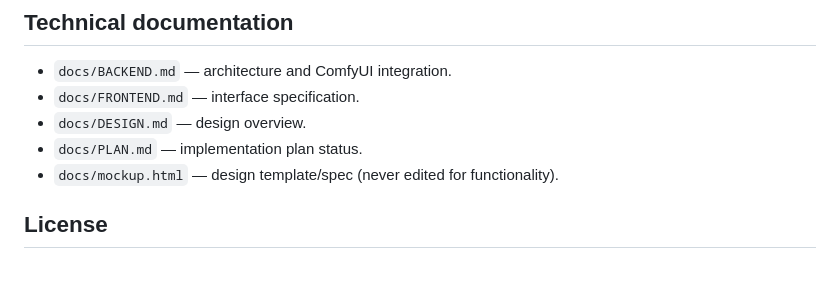
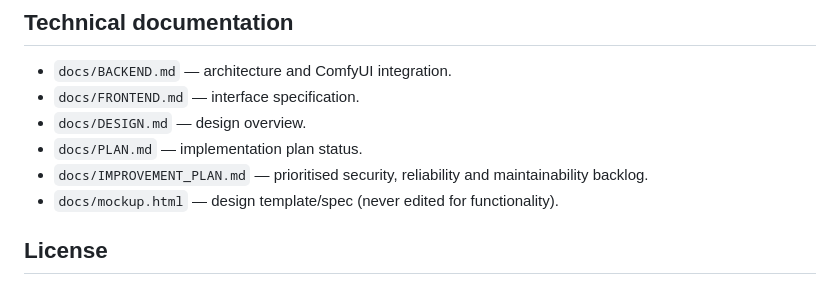
Before and after one commit to insecure-erasure/gradio-comfy-tools, a Markdown page: README.md, the part around the change. GitHub-like rendering.

```diff
--- a/README.md
+++ b/README.md
@@ -102,6 +102,7 @@ is persisted in the config file (`prompt_refiner_model`).
 - `docs/FRONTEND.md` — interface specification.
 - `docs/DESIGN.md` — design overview.
 - `docs/PLAN.md` — implementation plan status.
+- `docs/IMPROVEMENT_PLAN.md` — prioritised security, reliability and maintainability backlog.
 - `docs/mockup.html` — design template/spec (never edited for functionality).
 
 ## License
```
Also changed, not shown: docs/IMPROVEMENT_PLAN.md (added, +269 -0 lines).
